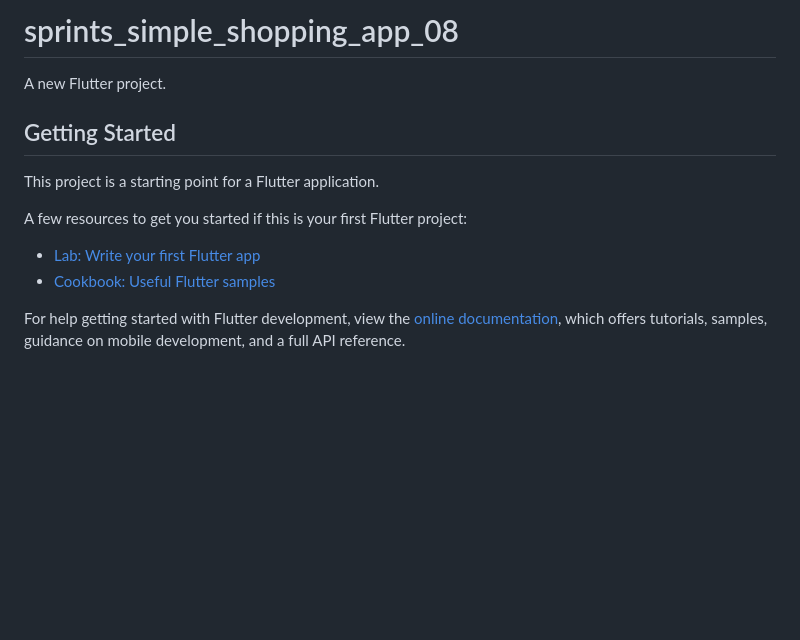
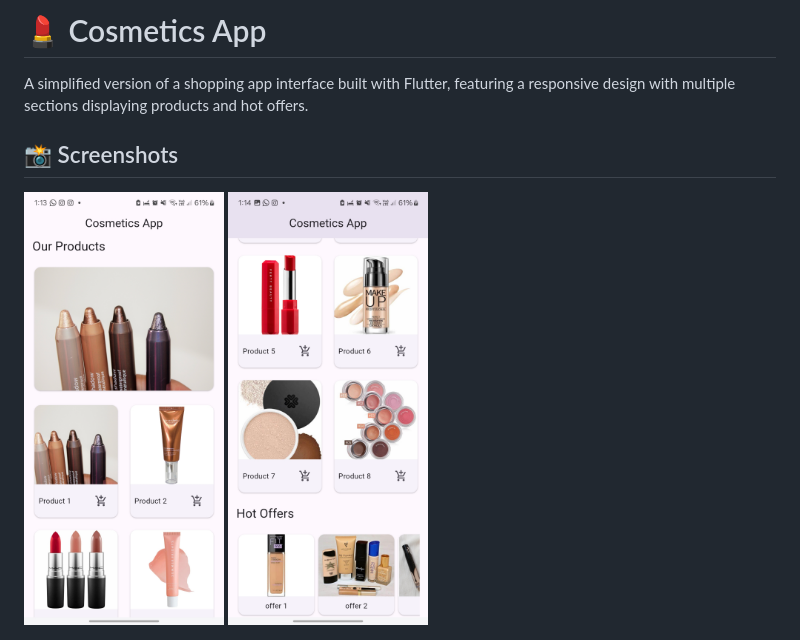
Before and after one commit to yara30999/08_sprints_simple_shopping_app, a Markdown page: README.md, the part around the change. Drawn GitHub-style; pictures changed too: readme/home_01.jpg (added), readme/home_02.jpg (added); blank space fills up the shorter version.

```diff
--- a/README.md
+++ b/README.md
@@ -1,16 +1,11 @@
-# sprints_simple_shopping_app_08
+# 💄 Cosmetics App
 
-A new Flutter project.
+A simplified version of a shopping app interface built with Flutter, featuring a responsive design with multiple sections displaying products and hot offers.
 
-## Getting Started
 
-This project is a starting point for a Flutter application.
+## 📸 Screenshots
 
-A few resources to get you started if this is your first Flutter project:
-
-- [Lab: Write your first Flutter app](https://docs.flutter.dev/get-started/codelab)
-- [Cookbook: Useful Flutter samples](https://docs.flutter.dev/cookbook)
-
-For help getting started with Flutter development, view the
-[online documentation](https://docs.flutter.dev/), which offers tutorials,
-samples, guidance on mobile development, and a full API reference.
+<div style="display: flex; gap: 10px;">
+    <img src="readme/home_01.jpg" alt="home" width="200">
+    <img src="readme/home_02.jpg" alt="home" width="200">
+</div>
```
